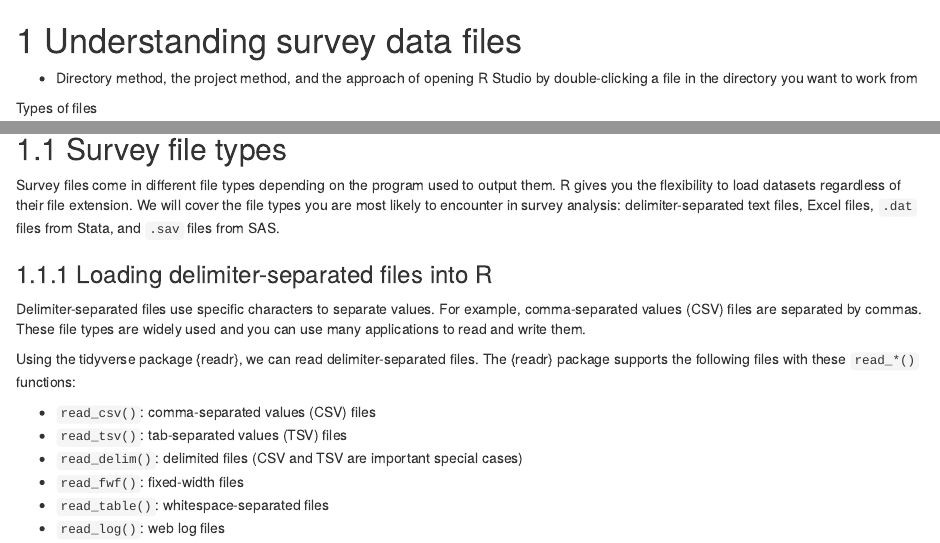
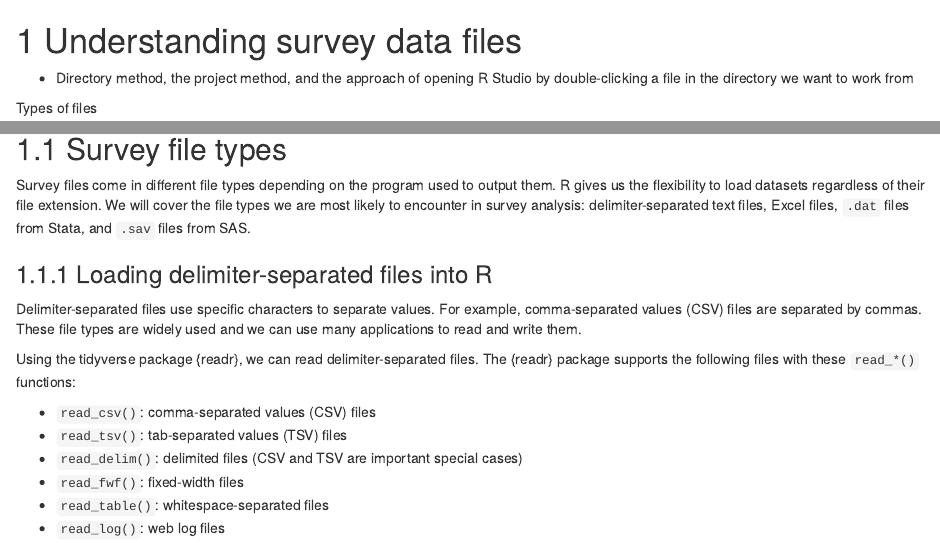
Before and after one commit to tidy-survey-r/tidy-survey-book, an R Markdown document (03-understanding-survey-data-files.Rmd): the page in a window 1100 px wide, from its top, and a second part further down, joined at a grey line. Rendered offline with R 4.5, knitr and Pandoc, with nearby package versions; drawn as R Markdown's standard HTML page in place of the format the file asks for.

Commit message:
Begin chapter

```diff
--- a/03-understanding-survey-data-files.Rmd
+++ b/03-understanding-survey-data-files.Rmd
@@ -1,7 +1,7 @@
 # Understanding survey data files {#c03}
 
 
-* Directory method, the project method, and the approach of opening R Studio by double-clicking a file in the directory you want to work from
+* Directory method, the project method, and the approach of opening R Studio by double-clicking a file in the directory we want to work from
 
 Types of files
 
@@ -13,11 +13,11 @@ Types of files
 
 ## Survey file types
 
-Survey files come in different file types depending on the program used to output them. R gives you the flexibility to load datasets regardless of their file extension. We will cover the file types you are most likely to encounter in survey analysis: delimiter-separated text files, Excel files, `.dat` files from Stata, and `.sav` files from SAS.
+Survey files come in different file types depending on the program used to output them. R gives us the flexibility to load datasets regardless of their file extension. We will cover the file types we are most likely to encounter in survey analysis: delimiter-separated text files, Excel files, `.dat` files from Stata, and `.sav` files from SAS.
 
 ### Loading delimiter-separated files into R
 
-Delimiter-separated files use specific characters to separate values. For example, comma-separated values (CSV) files are separated by commas. These file types are widely used and you can use many applications to read and write them.
+Delimiter-separated files use specific characters to separate values. For example, comma-separated values (CSV) files are separated by commas. These file types are widely used and we can use many applications to read and write them.
 
 Using the tidyverse package {readr}, we can read delimiter-separated files. The {readr} package supports the following files with these `read_*()` functions:
 
```
